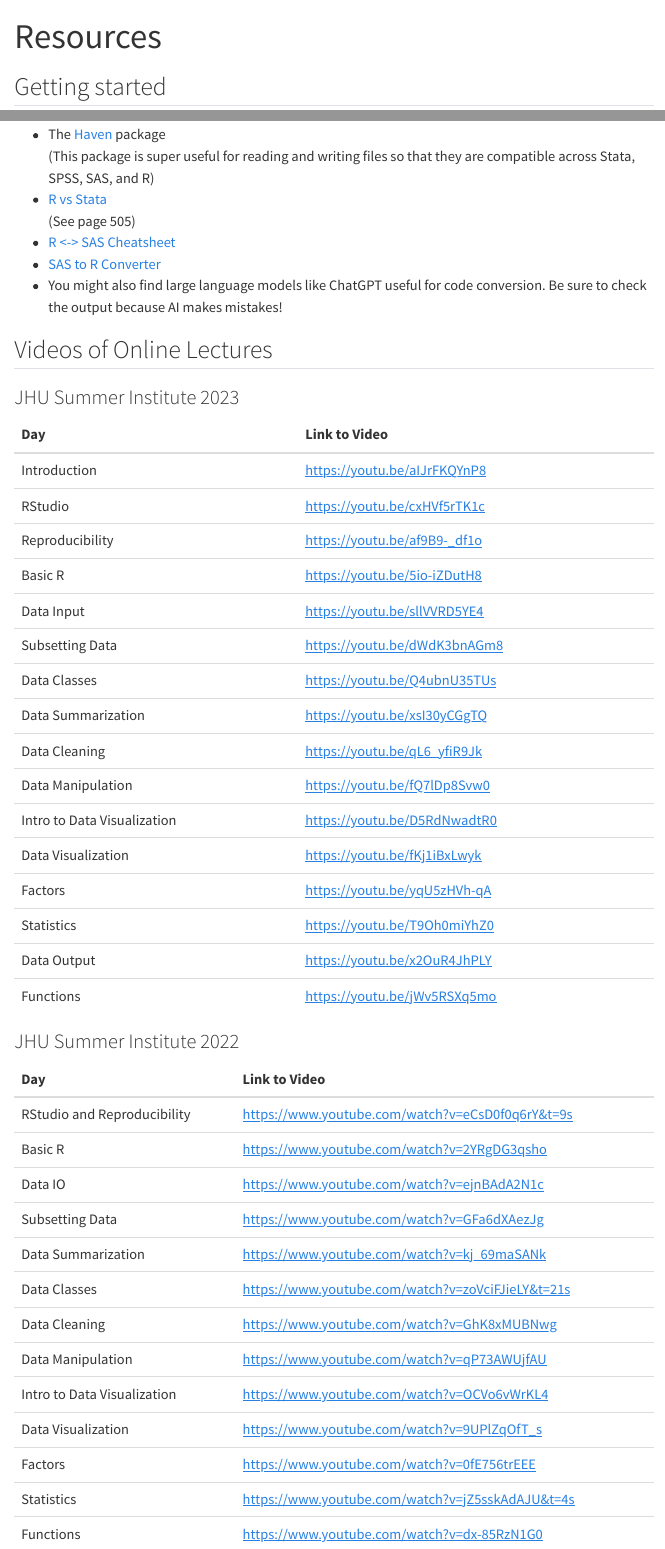
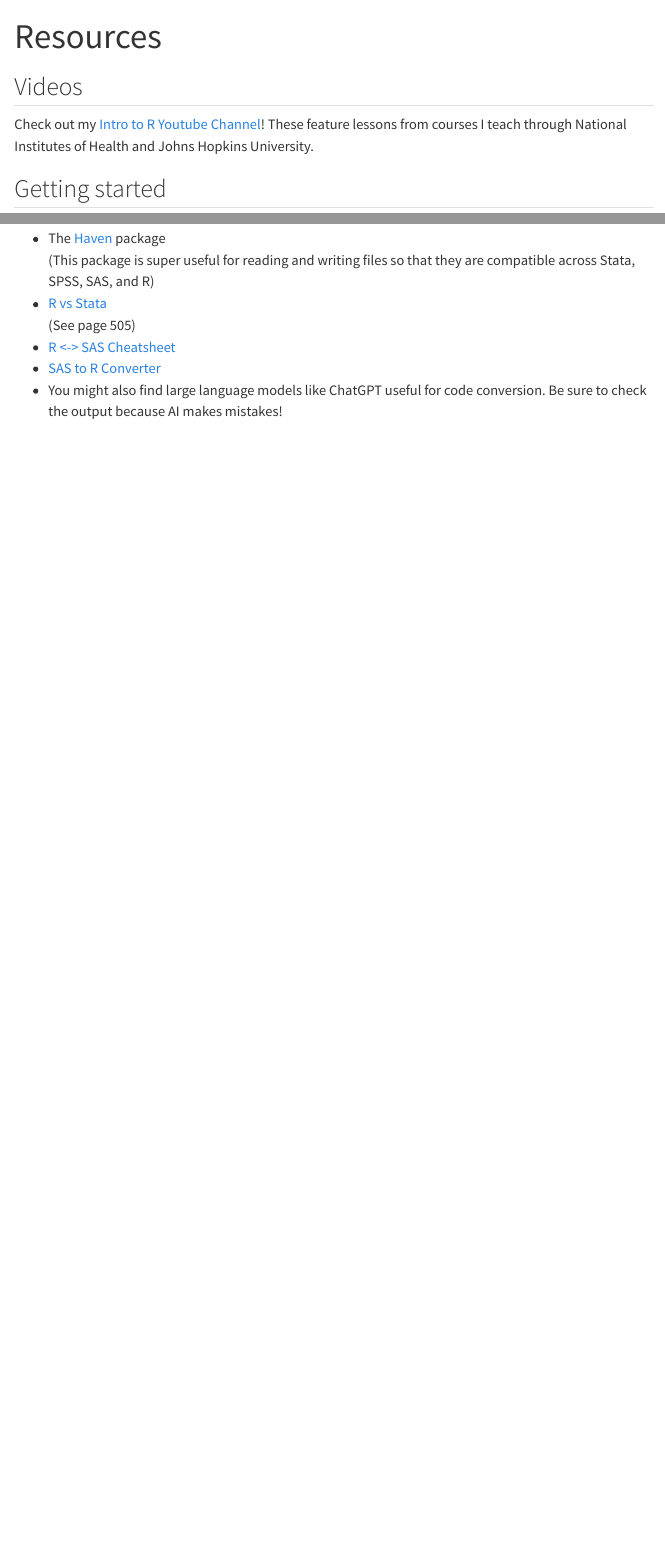
Before and after one commit to avahoffman/BDD26, a Quarto document (resources.qmd): the page in a window 1100 px wide, from its top, and a second part further down, joined at a grey line. Rendered offline with R 4.5, knitr and Pandoc in place of Quarto, with nearby package versions; menus at the side of the page are left out.

Commit message:
Update video resources

````diff
--- a/resources.qmd
+++ b/resources.qmd
@@ -6,6 +6,10 @@ title: "Resources"
 library(dplyr)
 library(kableExtra)
 ```
+
+## Videos
+
+Check out my [Intro to R Youtube Channel](https://www.youtube.com/@IntroductionToR/playlists)! These feature lessons from courses I teach through National Institutes of Health and Johns Hopkins University.
 
 ## Getting started
 
@@ -80,33 +84,10 @@ library(kableExtra)
 
 ## R for Stata, SPSS, and SAS files
 
-- The [Haven](https://haven.tidyverse.org/) package
- (This package is super useful for reading and writing files so that they are compatible across Stata, SPSS, SAS, and R)
-- [R vs Stata](https://link.springer.com/content/pdf/bbm%3A978-1-4419-1318-0%2F1.pdf)
-(See page 505)
-- [R <-> SAS Cheatsheet](https://raw.githubusercontent.com/rstudio/cheatsheets/main/sas-r.pdf)
-- [SAS to R Converter](https://www.codeconvert.ai/sas-to-r-converter)
+- The [Haven](https://haven.tidyverse.org/) package\
+  (This package is super useful for reading and writing files so that they are compatible across Stata, SPSS, SAS, and R)
+- [R vs Stata](https://link.springer.com/content/pdf/bbm%3A978-1-4419-1318-0%2F1.pdf)\
+  (See page 505)
+- [R \<-\> SAS Cheatsheet](https://raw.githubusercontent.com/rstudio/cheatsheets/main/sas-r.pdf)
+- [SAS to R Converter](https://www.codeconvert.ai/sas-to-r-converter)\
 - You might also find large language models like ChatGPT useful for code conversion. Be sure to check the output because AI makes mistakes!
-
-## Videos of Online Lectures
-
-### JHU Summer Institute 2023
-
-```{r, echo = FALSE, message = FALSE, results='asis'}
-mat <- matrix(c(
-  "Introduction", "https://youtu.be/aIJrFKQYnP8",
-  "RStudio", "https://youtu.be/cxHVf5rTK1c",
-  "Reproducibility", "https://youtu.be/af9B9-_df1o",
-  "Basic R", "https://youtu.be/5io-iZDutH8",
-  "Data Input", "https://youtu.be/sllVVRD5YE4",
-  "Subsetting Data", "https://youtu.be/dWdK3bnAGm8",
-  "Data Classes", "https://youtu.be/Q4ubnU35TUs",
-  "Data Summarization", "https://youtu.be/xsI30yCGgTQ",
-  "Data Cleaning", "https://youtu.be/qL6_yfiR9Jk",
-  "Data Manipulation", "https://youtu.be/fQ7lDp8Svw0",
-  "Intro to Data Visualization", "https://youtu.be/D5RdNwadtR0",
-  "Data Visualization", "https://youtu.be/fKj1iBxLwyk",
-  "Factors", "https://youtu.be/yqU5zHVh-qA",
-  "Statistics", "https://youtu.be/T9Oh0miYhZ0",
-  "Data Output", "https://youtu.be/x2OuR4JhPLY",
-  "Functions", "https://youtu.be/jWv5RSXq5mo"
@@ -116,22 +93,0 @@ mat <- mat %>% dplyr::mutate(X2 = paste0("<a href=", X2, ">", X2, "</a>"))
-colnames(mat) <- c("Day", "Link to Video")
-knitr::kable(mat, format = "html", escape = F) %>%
-  kable_styling()
-```
-
-### JHU Summer Institute 2022
-
-```{r, echo = FALSE, message = FALSE, results='asis'}
-mat <- matrix(c(
-  "RStudio and Reproducibility", "https://www.youtube.com/watch?v=eCsD0f0q6rY&t=9s",
-  "Basic R", "https://www.youtube.com/watch?v=2YRgDG3qsho",
-  "Data IO", "https://www.youtube.com/watch?v=ejnBAdA2N1c",
-  "Subsetting Data", "https://www.youtube.com/watch?v=GFa6dXAezJg",
-  "Data Summarization", "https://www.youtube.com/watch?v=kj_69maSANk",
-  "Data Classes", "https://www.youtube.com/watch?v=zoVciFJieLY&t=21s",
-  "Data Cleaning", "https://www.youtube.com/watch?v=GhK8xMUBNwg",
-  "Data Manipulation", "https://www.youtube.com/watch?v=qP73AWUjfAU",
-  "Intro to Data Visualization", "https://www.youtube.com/watch?v=OCVo6vWrKL4",
-  "Data Visualization", "https://www.youtube.com/watch?v=9UPlZqOfT_s",
-  "Factors", "https://www.youtube.com/watch?v=0fE756trEEE",
-  "Statistics", "https://www.youtube.com/watch?v=jZ5sskAdAJU&t=4s",
-  "Functions", "https://www.youtube.com/watch?v=dx-85RzN1G0"
@@ -141,4 +93,0 @@ mat <- mat %>% dplyr::mutate(X2 = paste0("<a href=", X2, ">", X2, "</a>"))
-colnames(mat) <- c("Day", "Link to Video")
-knitr::kable(mat, format = "html", escape = F) %>%
-  kable_styling()
-```
````
Also changed, not shown: resources.qmd (24 more changed lines).
